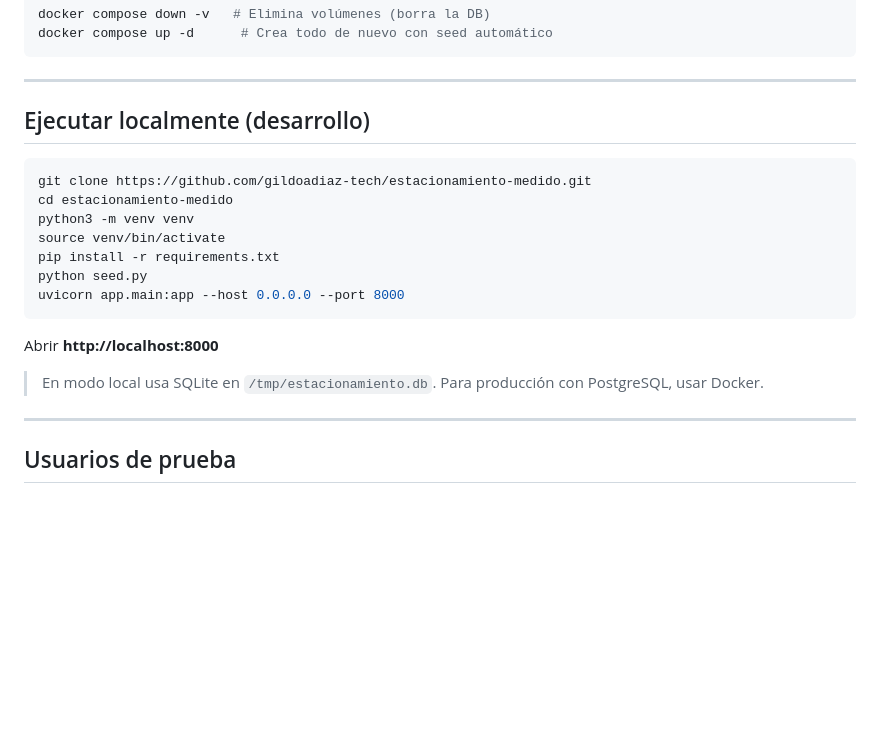
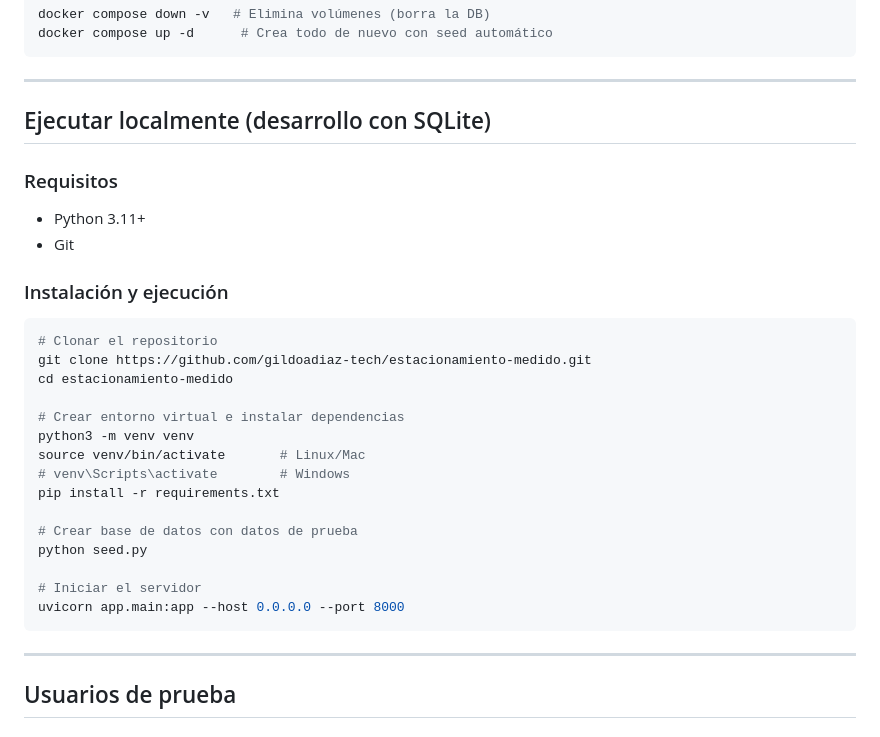
Before and after one commit to gildoadiaz-tech/estacionamiento-medido, a Markdown page: README.md, the part around the change. Rendered like a GitHub page; blank space fills up the shorter version.

Commit message:
docs: README con instrucciones locales detalladas

````diff
--- a/README.md
+++ b/README.md
@@ -112,21 +112,32 @@ docker compose up -d      # Crea todo de nuevo con seed automático
 
 ---
 
-## Ejecutar localmente (desarrollo)
+## Ejecutar localmente (desarrollo con SQLite)
+
+### Requisitos
+
+- Python 3.11+
+- Git
+
+### Instalación y ejecución
 
 ```bash
+# Clonar el repositorio
 git clone https://github.com/gildoadiaz-tech/estacionamiento-medido.git
 cd estacionamiento-medido
+
+# Crear entorno virtual e instalar dependencias
 python3 -m venv venv
-source venv/bin/activate
+source venv/bin/activate       # Linux/Mac
+# venv\Scripts\activate        # Windows
 pip install -r requirements.txt
+
+# Crear base de datos con datos de prueba
 python seed.py
+
+# Iniciar el servidor
 uvicorn app.main:app --host 0.0.0.0 --port 8000
 ```
-
-Abrir **http://localhost:8000**
-
-> En modo local usa SQLite en `/tmp/estacionamiento.db`. Para producción con PostgreSQL, usar Docker.
 
 ---
 
````
